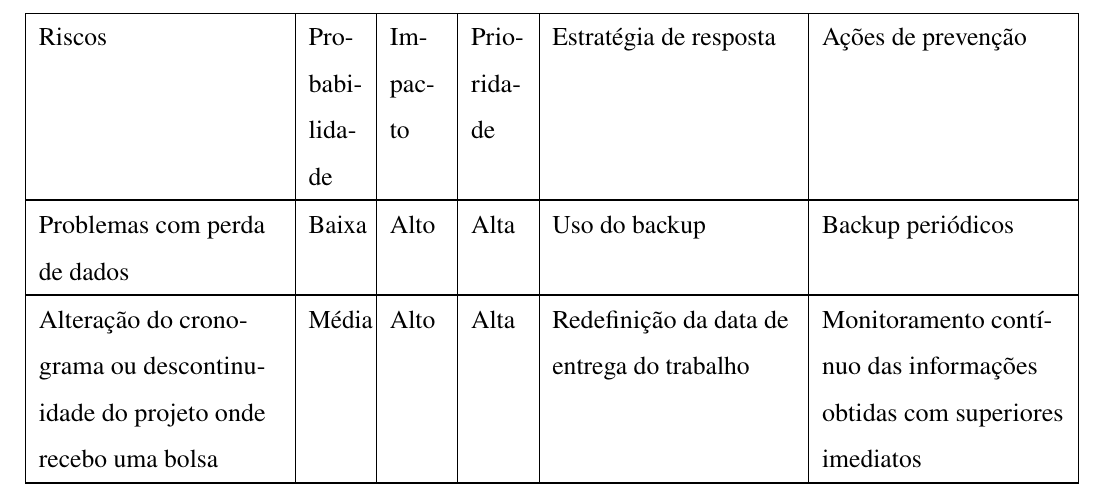
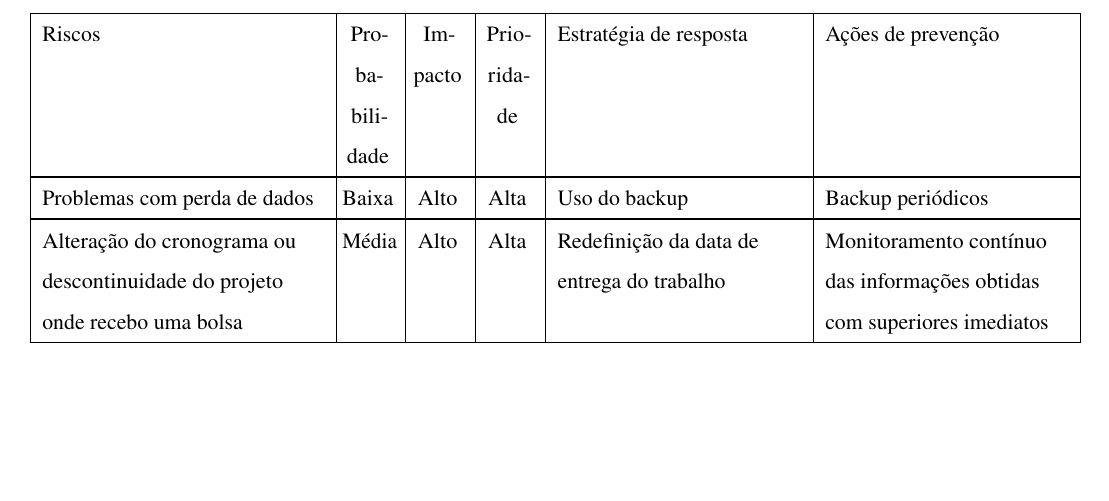
Before and after one commit to evandrocoan/ObjectBeauty, a LaTeX paper (monograph/proposal/main.tex): part of page 11 of 12, cut so that both start at the same text, the shorter picture padded with empty space. Compiled offline with pdfLaTeX.

Commit message:
Fixed some table warnings for the monograph/proposal/main.tex

```diff
--- a/monograph/proposal/main.tex
+++ b/monograph/proposal/main.tex
@@ -93,6 +93,10 @@
 % How to automatically force latex to not justify the text when it is not wise?
 % https://tex.stackexchange.com/questions/365801/how-to-automatically-force-latex-to-not-justify-the-text-when-it-is-not-wise
 \usepackage{array,ragged2e}
+
+% Use its macro adjustwidth* to extend tables out of outer text border.
+% https://tex.stackexchange.com/questions/366155/how-to-write-a-table-a-little-larger-than-the-paragraphs-with-centered-columns
+\usepackage[strict]{changepage}
 
 \usepackage{tabularx}
 \usepackage{multirow}
@@ -376,14 +380,18 @@
 \newpage
 \section{Riscos}
 
-    \noindent\makebox[\textwidth]{%
-    \resizebox{1.1\linewidth}{!}{%
-    % \setlength\tabcolsep{1.0pt}
-    \begin{tabular}{|
-                     *1{>{\RaggedRight\arraybackslash}p{4.0cm}|} % Riscos
-                     *3{>{\RaggedRight\arraybackslash}p{0.9cm}|} % Probabilidade, Impacto, Prioridade
-                     *2{>{\RaggedRight\arraybackslash}p{4.0cm}|} % Resposta, Prevenção
-                    }
+    % https://tex.stackexchange.com/questions/366156/how-to-change-the-left-padding-for-one-latex-tables-cell
+    % https://tex.stackexchange.com/questions/366155/how-to-write-a-table-a-little-larger-than-the-paragraphs-with-centered-columns
+    %
+    \begin{adjustwidth}{-0.5\marginparwidth}{-0.5\marginparwidth}
+    \small
+    \begin{tabularx}{\linewidth}
+    {|
+        *1{                 >{\RaggedRight\arraybackslash\hsize=1.1\hsize }X       |} % Riscos
+        *3{@{\hspace{3.0pt}}>{\Centering\arraybackslash                   }p{0.9cm}|} % Probabilidade, Impacto, Prioridade
+        *2{                 >{\RaggedRight\arraybackslash\hsize=0.95\hsize}X       |} % Resposta, Prevenção
+    }
+
     \hline Riscos  & Pro\-ba\-bi\-li\-da\-de & Im\-pac\-to & Prio\-ri\-da\-de & Es\-tra\-té\-gia de res\-pos\-ta & Ações de pre\-ven\-ção \\ \hline
 
     % Row 1
```
Also changed, not shown: monograph/proposal/main.tex (5 more changed lines), 1 other file.
